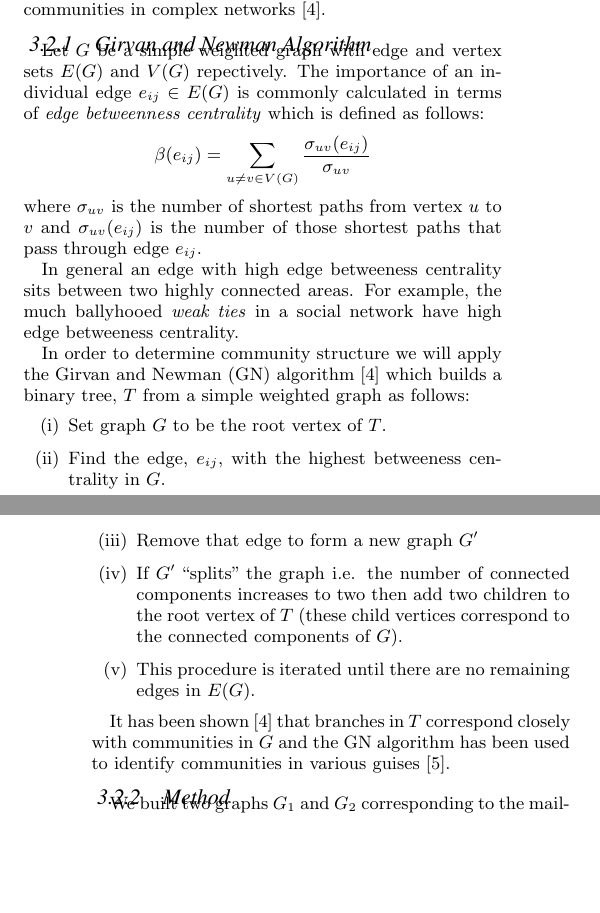
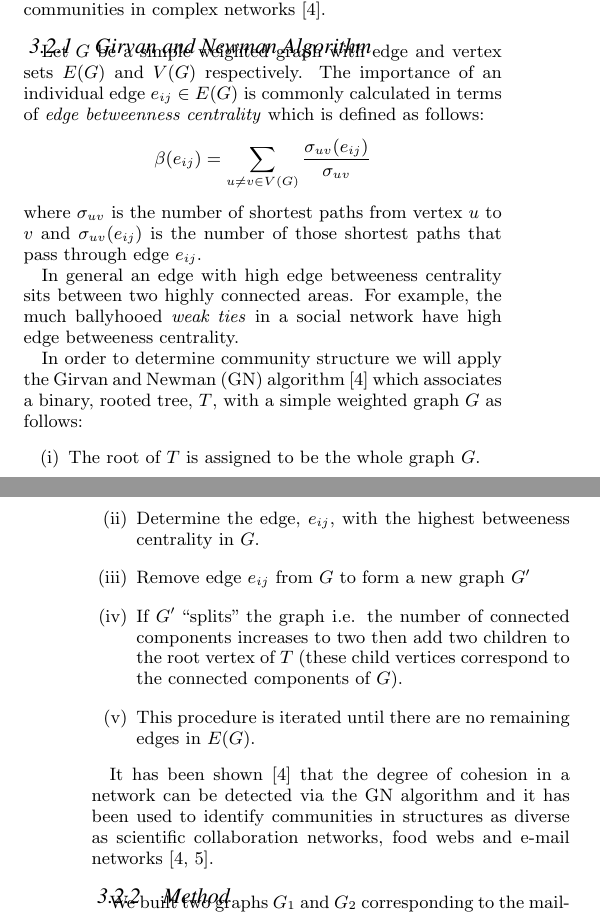
Before and after one commit to RDBinns/SOCM2014-paper, a LaTeX paper (sociam2014_RB_DM.tex): two parts of the columns of pages 2 and 3 of 4, joined at a grey line, cut so that both start at the same text, the shorter picture padded with empty space. Compiled offline with pdfLaTeX.

Commit message:
Change to Section 3.2.1 to remove the word  branch

```diff
--- a/sociam2014_RB_DM.tex
+++ b/sociam2014_RB_DM.tex
@@ -247,22 +247,22 @@ In order to answer these questions, we web scraped 2345 contributions from the g
 
 \subsubsection{Girvan and Newman Algorithm}
 
-Let $G$ be a simple weighted graph  with edge and vertex sets $E(G)$ and $V(G)$  repectively.  The importance of an individual edge $e_{ij} \in E(G)$ is commonly calculated in terms of \emph{edge betweenness centrality} which is defined as follows:
+Let $G$ be a simple weighted graph  with edge and vertex sets $E(G)$ and $V(G)$  respectively.  The importance of an individual edge $e_{ij} \in E(G)$ is commonly calculated in terms of \emph{edge betweenness centrality} which is defined as follows:
 \[\beta(e_{ij}) = \sum_{ u\neq v \in V(G)} \frac{\sigma_{uv}(e_{ij})}{\sigma_{uv}}\]
 where $\sigma_{uv}$ is the number of shortest paths from vertex $u$ to $v$ and $\sigma_{uv}(e_{ij})$ is the number of those shortest paths that pass through edge $e_{ij}$.
 
 In general an edge with high edge betweeness centrality sits between two highly connected areas.  For example, the much ballyhooed \emph{weak ties} in a social network have high edge betweeness centrality.
 
-In order to determine community structure we will apply the Girvan and Newman (GN) algorithm \cite{gnm:comm} which builds a binary tree, $T$ from a simple weighted graph as follows:
+In order to determine community structure we will apply the Girvan and Newman (GN) algorithm \cite{gnm:comm} which associates a binary, rooted tree, $T$, with a simple weighted graph $G$ as follows:
 \begin{itemize}
-\item[(i)] Set graph $G$ to be the root vertex of $T$.
- \item[(ii)] Find the edge, $e_{ij}$, with the highest betweeness centrality in $G$.
- \item[(iii)] Remove that edge to form  a new graph $G'$
+\item[(i)] The root of $T$ is assigned to be the whole graph $G$.
+ \item[(ii)] Determine the edge, $e_{ij}$, with the highest betweeness centrality in $G$.
+ \item[(iii)] Remove edge $e_{ij}$ from $G$ to form  a new graph $G'$
  \item[(iv)] If $G'$ ``splits'' the graph i.e. the number of connected components increases to two then add two children to the root vertex of $T$ (these child vertices correspond to the connected components of $G$).
  \item[(v)] This procedure is iterated until there are no remaining edges in $E(G)$.
 \end{itemize}
 
-It has been shown \cite{gnm:comm} that branches in $T$ correspond closely with communities in $G$ and the GN algorithm has been used to identify communities in various guises \cite{guimera:comm}.
+It has been shown \cite{gnm:comm} that the degree of cohesion in a network can be detected via the GN algorithm and it has been used to identify communities in structures as diverse as scientific collaboration networks, food webs and e-mail networks   \cite{gnm:comm,guimera:comm}.
 
 \subsubsection{Method}
 
```
Also changed, not shown: sociam2014_RB_DM.tex (2 more changed lines).
